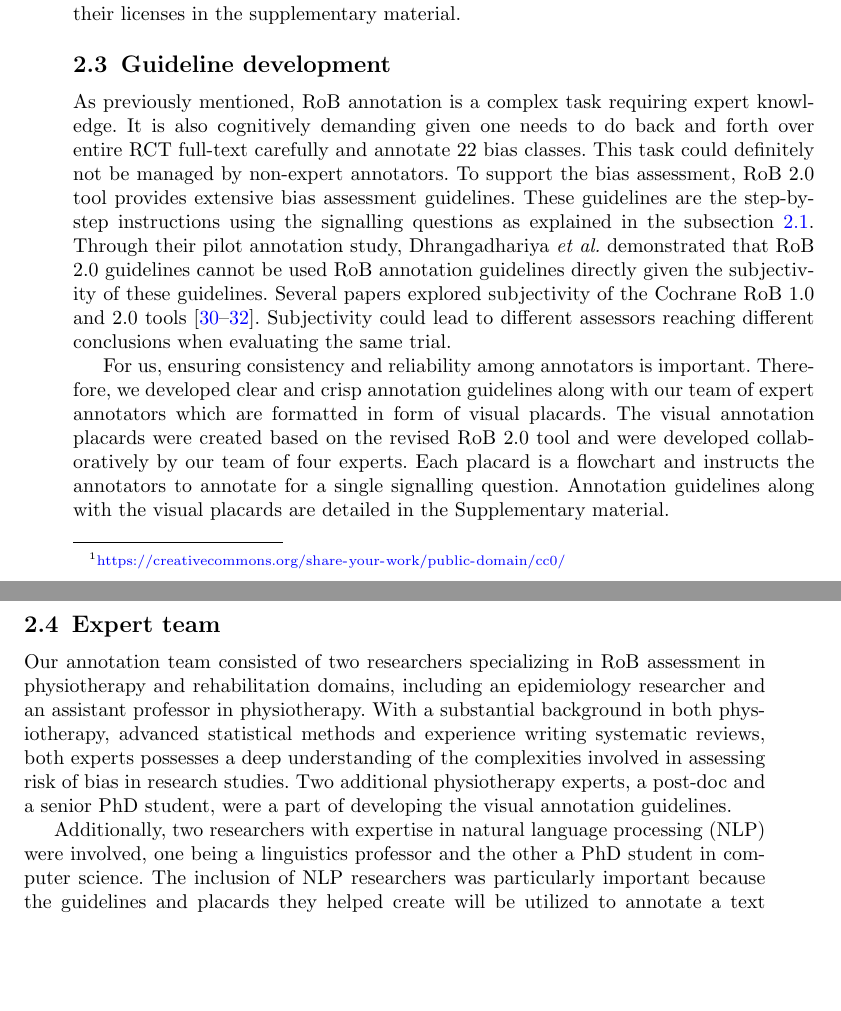
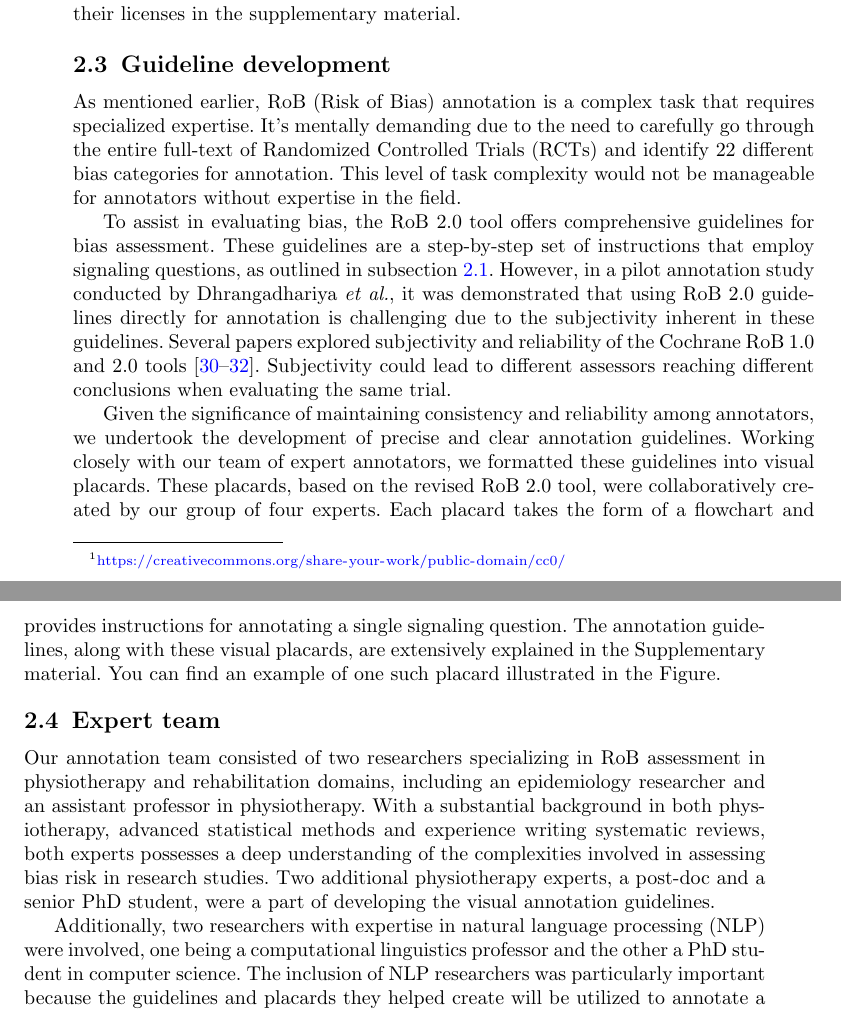
Before and after one commit to anjani-dhrangadhariya/BMC_MIDM_RoB_annotation, a LaTeX paper (sn-article.tex): two parts of pages 6 and 7 of 15, joined at a grey line, cut so that both start at the same text, the shorter picture padded with empty space. Compiled offline with pdfLaTeX.

Commit message:
flowchart figure impvoed

```diff
--- a/sn-article.tex
+++ b/sn-article.tex
@@ -371,23 +371,26 @@ We list these studies and their licenses in the supplementary material.
 \subsection{Guideline development}
 \label{guidelines}
 %
-As previously mentioned, RoB annotation is a complex task requiring expert knowledge.
-It is also cognitively demanding given one needs to do back and forth over entire RCT full-text carefully and annotate 22 bias classes.
-This task could definitely not be managed by non-expert annotators.
-To support the bias assessment, RoB 2.0 tool provides extensive bias assessment guidelines.
-These guidelines are the step-by-step instructions using the signalling questions as explained in the subsection~\ref{met:annot_scheme}.
-Through their pilot annotation study, Dhrangadhariya \textit{et al.} demonstrated that RoB 2.0 guidelines cannot be used RoB annotation guidelines directly given the subjectivity of these guidelines.
-Several papers explored subjectivity of the Cochrane RoB 1.0 and 2.0 tools~\cite{minozzi2022reliability,da2017effect,loef2022interrater}.
+As mentioned earlier, RoB (Risk of Bias) annotation is a complex task that requires specialized expertise.
+It's mentally demanding due to the need to carefully go through the entire full-text of Randomized Controlled Trials (RCTs) and identify 22 different bias categories for annotation.
+This level of task complexity would not be manageable for annotators without expertise in the field.
+
+
+To assist in evaluating bias, the RoB 2.0 tool offers comprehensive guidelines for bias assessment.
+These guidelines are a step-by-step set of instructions that employ signaling questions, as outlined in subsection~\ref{met:annot_scheme}.
+However, in a pilot annotation study conducted by Dhrangadhariya \textit{et al.}, it was demonstrated that using RoB 2.0 guidelines directly for annotation is challenging due to the subjectivity inherent in these guidelines.
+Several papers explored subjectivity and reliability of the Cochrane RoB 1.0 and 2.0 tools~\cite{minozzi2022reliability,da2017effect,loef2022interrater}.
+Subjectivity could lead to different assessors reaching different conclusions when evaluating the same trial.
 %Anjani: Comments from Roger and Martin about the inherent subjectivity
 %The signalling questions are broadly factual but leave room for subjective judgements and aim to facilitate judgements about the risk of bias.
-Subjectivity could lead to different assessors reaching different conclusions when evaluating the same trial.
 
 
-For us, ensuring consistency and reliability among annotators is important.
-Therefore, we developed clear and crisp annotation guidelines along with our team of expert annotators which are formatted in form of visual placards.
-The visual annotation placards were created based on the revised RoB 2.0 tool and were developed collaboratively by our team of four experts.
-Each placard is a flowchart and instructs the annotators to annotate for a single signalling question.
-Annotation guidelines along with the visual placards are detailed in the Supplementary material.
+Given the significance of maintaining consistency and reliability among annotators, we undertook the development of precise and clear annotation guidelines.
+Working closely with our team of expert annotators, we formatted these guidelines into visual placards.
+These placards, based on the revised RoB 2.0 tool, were collaboratively created by our group of four experts.
+Each placard takes the form of a flowchart and provides instructions for annotating a single signaling question.
+The annotation guidelines, along with these visual placards, are extensively explained in the Supplementary material.
+You can find an example of one such placard illustrated in the Figure.
 %
 %
 %
@@ -395,11 +398,11 @@ Annotation guidelines along with the visual placards are detailed in the Supplem
 \label{experts}
 %
 Our annotation team consisted of two researchers specializing in RoB assessment in physiotherapy and rehabilitation domains, including an epidemiology researcher and an assistant professor in physiotherapy.
-With a substantial background in both physiotherapy, advanced statistical methods and experience writing systematic reviews, both experts possesses a deep understanding of the complexities involved in assessing risk of bias in research studies.
+With a substantial background in both physiotherapy, advanced statistical methods and experience writing systematic reviews, both experts possesses a deep understanding of the complexities involved in assessing bias risk in research studies.
 Two additional physiotherapy experts, a post-doc and a senior PhD student, were a part of developing the visual annotation guidelines.
 
 
-Additionally, two researchers with expertise in natural language processing (NLP) were involved, one being a linguistics professor and the other a PhD student in computer science.
+Additionally, two researchers with expertise in natural language processing (NLP) were involved, one being a computational linguistics professor and the other a PhD student in computer science.
 The inclusion of NLP researchers was particularly important because the guidelines and placards they helped create will be utilized to annotate a text corpus, which will serve as a benchmark for the NLP task of RoB span extraction.
 %
 %
```
Also changed, not shown: figures/flowchart.pdf (added), sn-article.tex (2 more changed lines).
